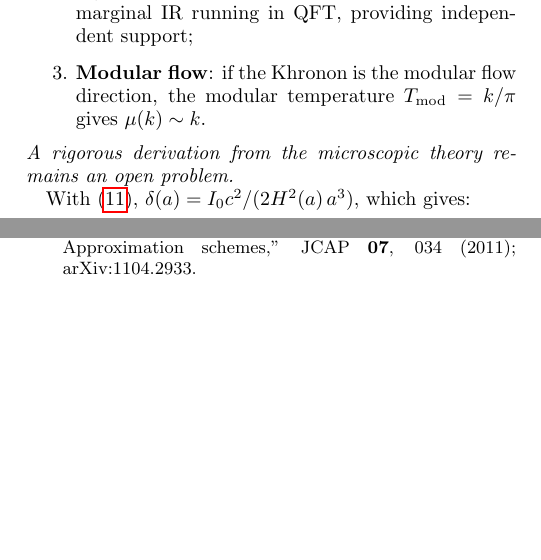
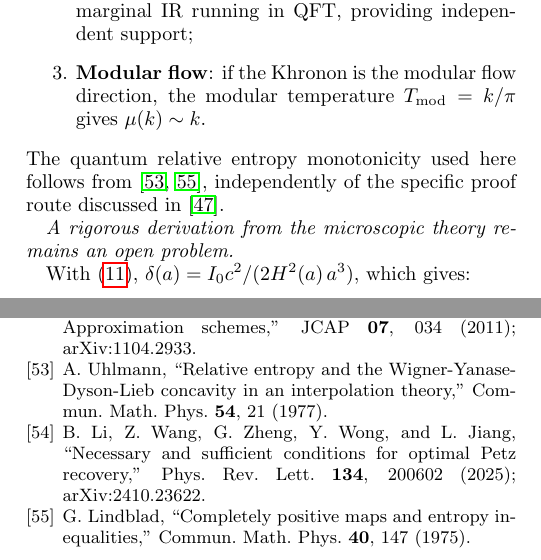
Before and after one commit to akaiHuang/khronon-dark-matter, a LaTeX paper (paper3_weak_field.tex): two parts of the columns of pages 4 and 12 of 12, joined at a grey line, cut so that both start at the same text, the shorter picture padded with empty space. Compiled offline with pdfLaTeX.

Commit message:
Add Uhlmann/Lindblad DPI references for QRE monotonicity independence
- DPI follows from Lindblad (1975) and Uhlmann (1977)
- Independent of Petz 1988 specific proof route
- Independent of Dorau-Much 2025 proof route

```diff
--- a/paper3_weak_field.tex
+++ b/paper3_weak_field.tex
@@ -529,6 +529,8 @@ motivated by three convergent arguments:
   direction, the modular temperature $T_{\mathrm{mod}} = k/\pi$
   gives $\mu(k) \sim k$.
 \end{enumerate}
+The quantum relative entropy monotonicity used here follows from~\cite{Lindblad1975,Uhlmann1977}, independently of the specific proof route discussed in~\cite{DorauMuch2025}.
+
 \emph{A rigorous derivation from the microscopic theory remains
 an open problem.}
 
@@ -1686,6 +1688,22 @@ Part~II: Approximation schemes,''
 JCAP \textbf{07}, 034 (2011);
 arXiv:1104.2933.
 
+\bibitem{Uhlmann1977}
+A.~Uhlmann,
+``Relative entropy and the Wigner-Yanase-Dyson-Lieb concavity in an interpolation theory,''
+Commun.\ Math.\ Phys.\ \textbf{54}, 21 (1977).
+
+\bibitem{LiWangZheng2025}
+B.~Li, Z.~Wang, G.~Zheng, Y.~Wong, and L.~Jiang,
+``Necessary and sufficient conditions for optimal Petz recovery,''
+Phys.\ Rev.\ Lett.\ \textbf{134}, 200602 (2025);
+arXiv:2410.23622.
+
+\bibitem{Lindblad1975}
+G.~Lindblad,
+``Completely positive maps and entropy inequalities,''
+Commun.\ Math.\ Phys.\ \textbf{40}, 147 (1975).
+
 \end{thebibliography}
 
 
```
Also changed, not shown: paper3_weak_field.pdf.
